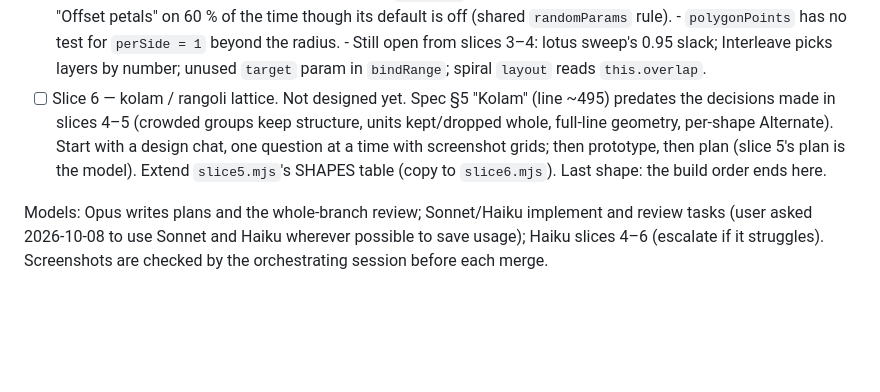
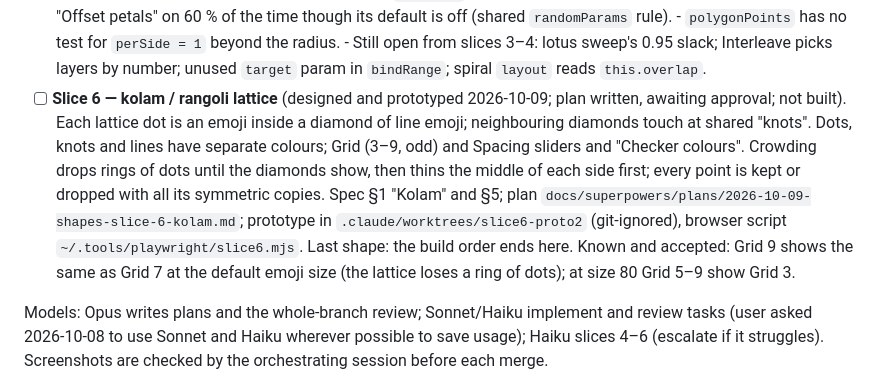
Before and after one commit to aditiohri/emoji-mandala-creator, a Markdown page: ROADMAP.md, the part around the change. Drawn GitHub-style; blank space fills up the shorter version.

Commit message:
Slice 6 (kolam): spec §1/§5 rewritten from the prototype, ROADMAP entry, implementation plan
Co-Authored-By: Claude Sonnet 5.5 <noreply@anthropic.com>
Claude-Session: https://claude.ai/code/session_01NVDUjSu7cAPHLENDy6WdA6

```diff
--- a/ROADMAP.md
+++ b/ROADMAP.md
@@ -129,13 +129,20 @@ does." Each slice gets its own plan in `docs/superpowers/plans/`.
       - Still open from slices 3–4: lotus sweep's 0.95 slack; Interleave
         picks layers by number; unused `target` param in `bindRange`; spiral
         `layout` reads `this.overlap`.
-- [ ] Slice 6 — kolam / rangoli lattice. Not designed yet. Spec §5
-      "Kolam" (line ~495) predates the decisions made in slices 4–5
-      (crowded groups keep structure, units kept/dropped whole, full-line
-      geometry, per-shape Alternate). Start with a design chat, one question
-      at a time with screenshot grids; then prototype, then plan (slice 5's
-      plan is the model). Extend `slice5.mjs`'s SHAPES table (copy to
-      `slice6.mjs`). Last shape: the build order ends here.
+- [ ] **Slice 6 — kolam / rangoli lattice** (designed and prototyped
+      2026-10-09; plan written, awaiting approval; not built). Each lattice
+      dot is an emoji inside a diamond of line emoji; neighbouring diamonds
+      touch at shared "knots". Dots, knots and lines have separate colours;
+      Grid (3–9, odd) and Spacing sliders and "Checker colours". Crowding
+      drops rings of dots until the diamonds show, then thins the middle of
+      each side first; every point is kept or dropped with all its symmetric
+      copies. Spec §1 "Kolam" and §5; plan
+      `docs/superpowers/plans/2026-10-09-shapes-slice-6-kolam.md`; prototype
+      in `.claude/worktrees/slice6-proto2` (git-ignored), browser script
+      `~/.tools/playwright/slice6.mjs`. Last shape: the build order ends here.
+      Known and accepted: Grid 9 shows the same as Grid 7 at the default
+      emoji size (the lattice loses a ring of dots); at size 80 Grid 5–9 show
+      Grid 3.
 
 Models: Opus writes plans and the whole-branch review; Sonnet/Haiku
 implement and review tasks (user asked 2026-10-08 to use Sonnet and Haiku
```
Also changed, not shown: 2 other files.
